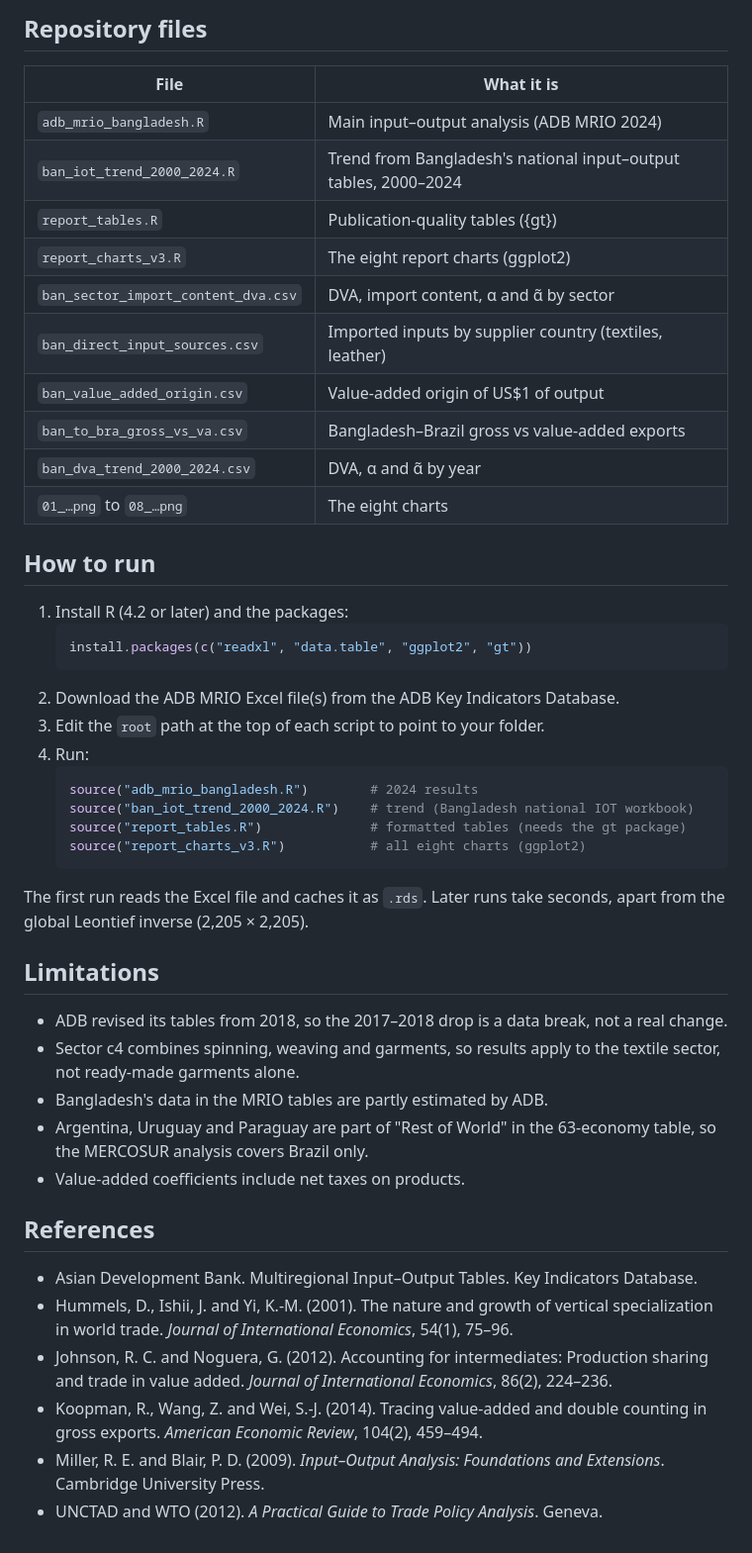
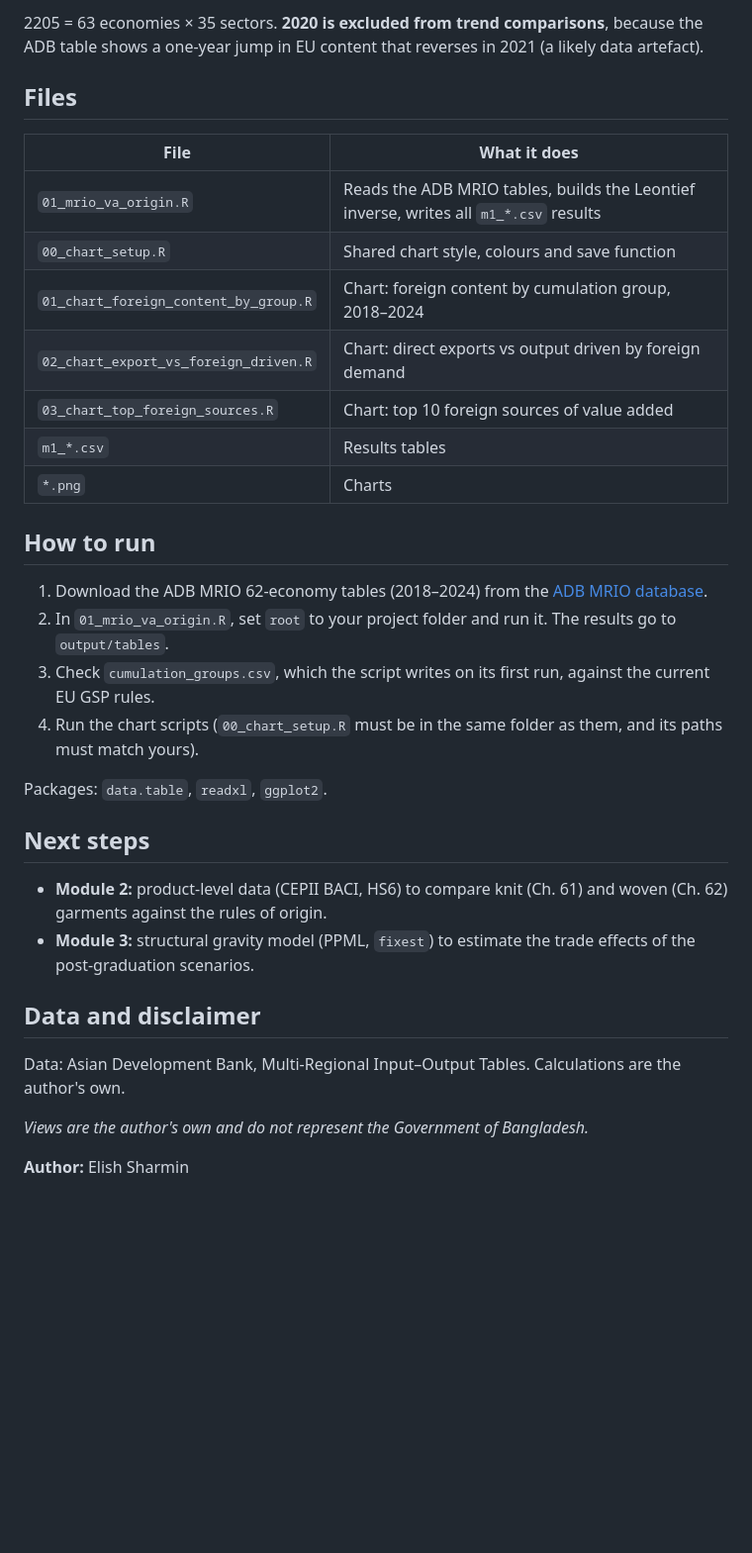
Before and after one commit to sharminelish/bangladesh-value-added-trade, a Markdown page: README.md, the part around one of its changes. Shown at 99% size. Rendered like a GitHub page; blank space fills up the shorter version.

````diff
--- a/README.md
+++ b/README.md
@@ -51,49 +27,36 @@ The ADB Excel files are not included in this repository. Download them from the
 
-## Repository files
+2205 = 63 economies × 35 sectors. **2020 is excluded from trend comparisons**, because the ADB table shows a one-year jump in EU content that reverses in 2021 (a likely data artefact).
 
-| File | What it is |
-| --- | --- |
-| `adb_mrio_bangladesh.R` | Main input–output analysis (ADB MRIO 2024) |
-| `ban_iot_trend_2000_2024.R` | Trend from Bangladesh's national input–output tables, 2000–2024 |
-| `report_tables.R` | Publication-quality tables ({gt}) |
-| `report_charts_v3.R` | The eight report charts (ggplot2) |
-| `ban_sector_import_content_dva.csv` | DVA, import content, α and α̃ by sector |
-| `ban_direct_input_sources.csv` | Imported inputs by supplier country (textiles, leather) |
-| `ban_value_added_origin.csv` | Value-added origin of US$1 of output |
-| `ban_to_bra_gross_vs_va.csv` | Bangladesh–Brazil gross vs value-added exports |
-| `ban_dva_trend_2000_2024.csv` | DVA, α and α̃ by year |
-| `01_…png` to `08_…png` | The eight charts |
+## Files
+
+| File | What it does |
+|---|---|
+| `01_mrio_va_origin.R` | Reads the ADB MRIO tables, builds the Leontief inverse, writes all `m1_*.csv` results |
+| `00_chart_setup.R` | Shared chart style, colours and save function |
+| `01_chart_foreign_content_by_group.R` | Chart: foreign content by cumulation group, 2018–2024 |
+| `02_chart_export_vs_foreign_driven.R` | Chart: direct exports vs output driven by foreign demand |
+| `03_chart_top_foreign_sources.R` | Chart: top 10 foreign sources of value added |
+| `m1_*.csv` | Results tables |
+| `*.png` | Charts |
 
 ## How to run
 
-1. Install R (4.2 or later) and the packages:
-   ```r
-   install.packages(c("readxl", "data.table", "ggplot2", "gt"))
-   ```
-2. Download the ADB MRIO Excel file(s) from the ADB Key Indicators Database.
-3. Edit the `root` path at the top of each script to point to your folder.
-4. Run:
-   ```r
-   source("adb_mrio_bangladesh.R")        # 2024 results
-   source("ban_iot_trend_2000_2024.R")    # trend (Bangladesh national IOT workbook)
-   source("report_tables.R")              # formatted tables (needs the gt package)
-   source("report_charts_v3.R")           # all eight charts (ggplot2)
-   ```
-The first run reads the Excel file and caches it as `.rds`. Later runs take seconds, apart from the global Leontief inverse (2,205 × 2,205).
+1. Download the ADB MRIO 62-economy tables (2018–2024) from the [ADB MRIO database](https://kidb.adb.org/globalization).
+2. In `01_mrio_va_origin.R`, set `root` to your project folder and run it. The results go to `output/tables`.
+3. Check `cumulation_groups.csv`, which the script writes on its first run, against the current EU GSP rules.
+4. Run the chart scripts (`00_chart_setup.R` must be in the same folder as them, and its paths must match yours).
 
-## Limitations
+Packages: `data.table`, `readxl`, `ggplot2`.
 
-- ADB revised its tables from 2018, so the 2017–2018 drop is a data break, not a real change.
-- Sector c4 combines spinning, weaving and garments, so results apply to the textile sector, not ready-made garments alone.
-- Bangladesh's data in the MRIO tables are partly estimated by ADB.
-- Argentina, Uruguay and Paraguay are part of "Rest of World" in the 63-economy table, so the MERCOSUR analysis covers Brazil only.
-- Value-added coefficients include net taxes on products.
+## Next steps
 
-## References
+- **Module 2:** product-level data (CEPII BACI, HS6) to compare knit (Ch. 61) and woven (Ch. 62) garments against the rules of origin.
+- **Module 3:** structural gravity model (PPML, `fixest`) to estimate the trade effects of the post-graduation scenarios.
 
-- Asian Development Bank. Multiregional Input–Output Tables. Key Indicators Database.
-- Hummels, D., Ishii, J. and Yi, K.-M. (2001). The nature and growth of vertical specialization in world trade. *Journal of International Economics*, 54(1), 75–96.
-- Johnson, R. C. and Noguera, G. (2012). Accounting for intermediates: Production sharing and trade in value added. *Journal of International Economics*, 86(2), 224–236.
-- Koopman, R., Wang, Z. and Wei, S.-J. (2014). Tracing value-added and double counting in gross exports. *American Economic Review*, 104(2), 459–494.
-- Miller, R. E. and Blair, P. D. (2009). *Input–Output Analysis: Foundations and Extensions*. Cambridge University Press.
-- UNCTAD and WTO (2012). *A Practical Guide to Trade Policy Analysis*. Geneva.
+## Data and disclaimer
+
+Data: Asian Development Bank, Multi-Regional Input–Output Tables. Calculations are the author's own.
+
+*Views are the author's own and do not represent the Government of Bangladesh.*
+
+**Author:** Elish Sharmin
````
Also changed, not shown: other parts of README.md (+18 -42 lines), m1_export_vs_foreign_driven.png (added), m1_foreign_content_by_group.png (added), m1_top_foreign_sources.png (added), 12 other files.
